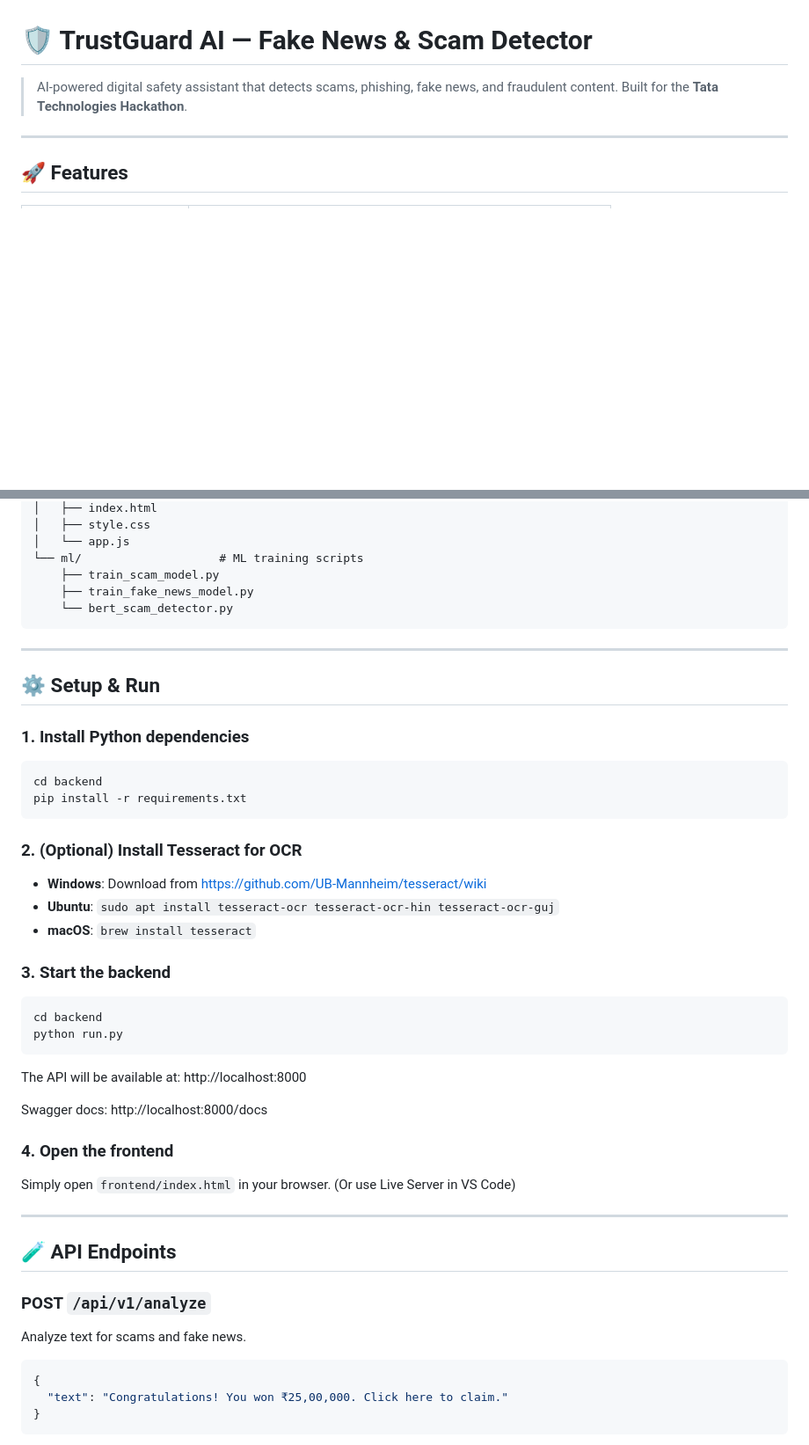
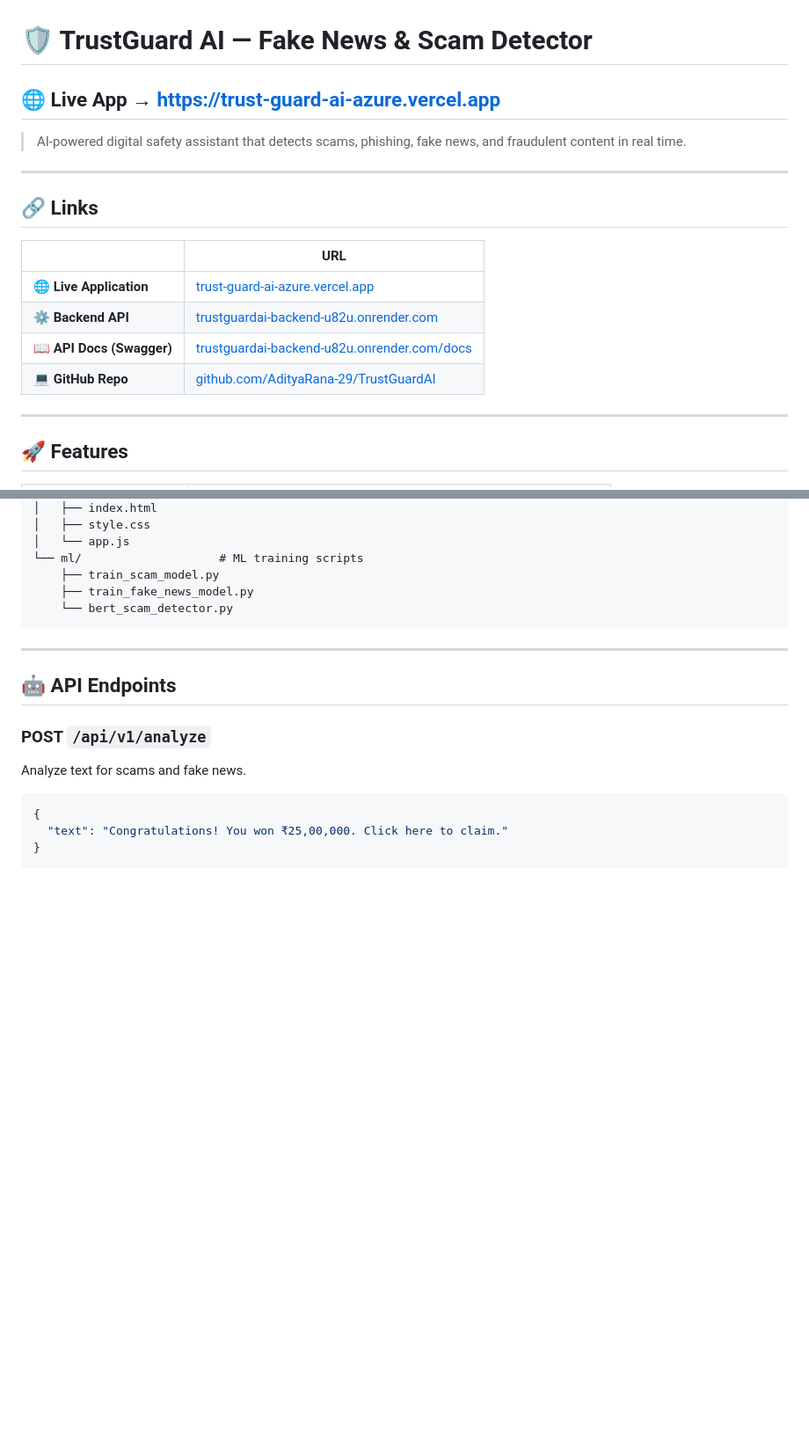
Before and after one commit to AdityaRana-29/TrustGuardAI, a Markdown page: README.md, 2 parts joined by grey strips. Shown at 88% size. GitHub-like rendering; blank space fills up the shorter version.

````diff
--- a/README.md
+++ b/README.md
@@ -1,7 +1,19 @@
 # 🛡️ TrustGuard AI — Fake News & Scam Detector
 
-> AI-powered digital safety assistant that detects scams, phishing, fake news, and fraudulent content.
-> Built for the **Tata Technologies Hackathon**.
+## 🌐 Live App → [https://trust-guard-ai-azure.vercel.app](https://trust-guard-ai-azure.vercel.app)
+
+> AI-powered digital safety assistant that detects scams, phishing, fake news, and fraudulent content in real time.
+
+---
+
+## 🔗 Links
+
+| | URL |
+|---|---|
+| 🌐 **Live Application** | [trust-guard-ai-azure.vercel.app](https://trust-guard-ai-azure.vercel.app) |
+| ⚙️ **Backend API** | [trustguardai-backend-u82u.onrender.com](https://trustguardai-backend-u82u.onrender.com) |
+| 📖 **API Docs (Swagger)** | [trustguardai-backend-u82u.onrender.com/docs](https://trustguardai-backend-u82u.onrender.com/docs) |
+| 💻 **GitHub Repo** | [github.com/AdityaRana-29/TrustGuardAI](https://github.com/AdityaRana-29/TrustGuardAI) |
 
 ---
 
@@ -43,40 +66,7 @@ TrustGuard AI/
 
 ---
 
-## ⚙️ Setup & Run
-
-### 1. Install Python dependencies
-
-```bash
-cd backend
-pip install -r requirements.txt
-```
-
-### 2. (Optional) Install Tesseract for OCR
-
-- **Windows**: Download from https://github.com/UB-Mannheim/tesseract/wiki
-- **Ubuntu**: `sudo apt install tesseract-ocr tesseract-ocr-hin tesseract-ocr-guj`
-- **macOS**: `brew install tesseract`
-
-### 3. Start the backend
-
-```bash
-cd backend
-python run.py
-```
-
-The API will be available at: http://localhost:8000
-
-Swagger docs: http://localhost:8000/docs
-
-### 4. Open the frontend
-
-Simply open `frontend/index.html` in your browser.
-(Or use Live Server in VS Code)
-
----
-
-## 🧪 API Endpoints
+## 🤖 API Endpoints
 
 ### POST `/api/v1/analyze`
 Analyze text for scams and fake news.
````
Also changed, not shown: other parts of README.md (+18 -51 lines).
